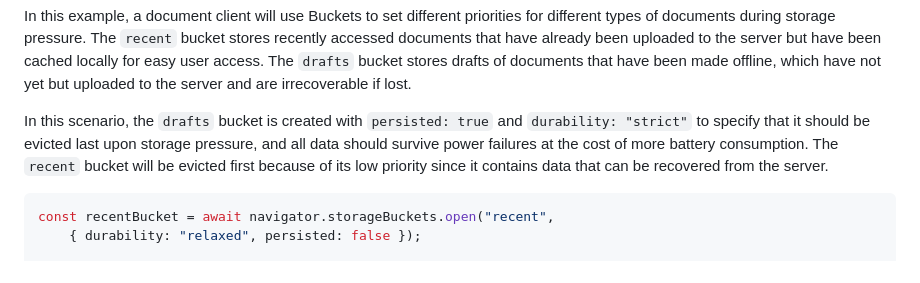
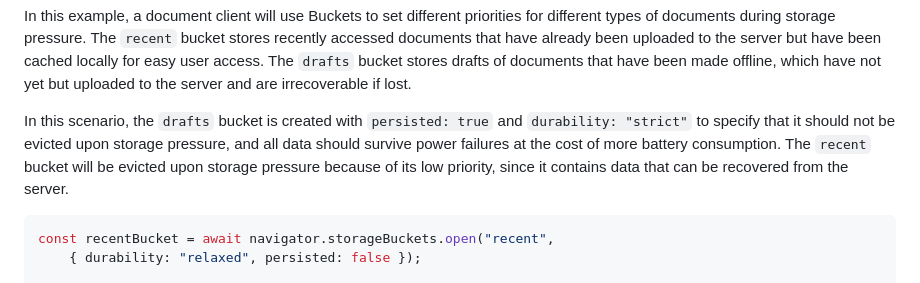
Before and after one commit to WICG/storage-buckets, a Markdown page: explainer.md, the part around the change. GitHub-like rendering.

Commit message:
Update explainer.md
Addresses: https://github.com/WICG/storage-buckets/issues/96

````diff
--- a/explainer.md
+++ b/explainer.md
@@ -505,10 +505,10 @@ uploaded to the server but have been cached locally for easy user access. The
 have not yet but uploaded to the server and are irrecoverable if lost.
 
 In this scenario, the `drafts` bucket is created with `persisted: true` and
-`durability: "strict"` to specify that it should be evicted last upon storage
+`durability: "strict"` to specify that it should not be evicted upon storage
 pressure, and all data should survive power failures at the cost of more
-battery consumption. The `recent` bucket will be evicted first because of its
-low priority since it contains data that can be recovered from the server.
+battery consumption. The `recent` bucket will be evicted upon storage pressure because
+of its low priority, since it contains data that can be recovered from the server.
 
 ```javascript
 const recentBucket = await navigator.storageBuckets.open("recent",
````
